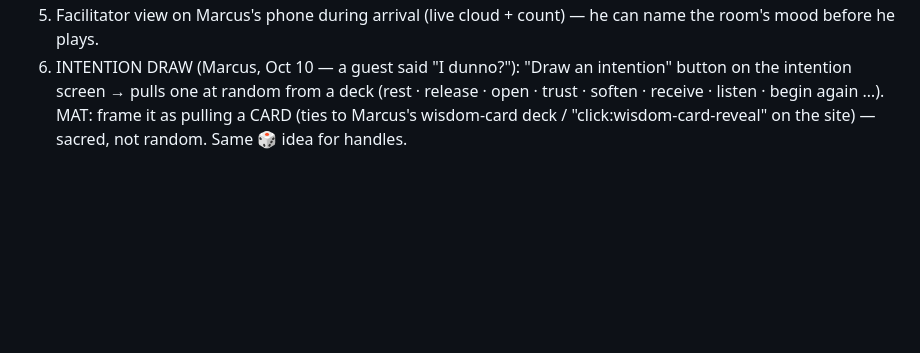
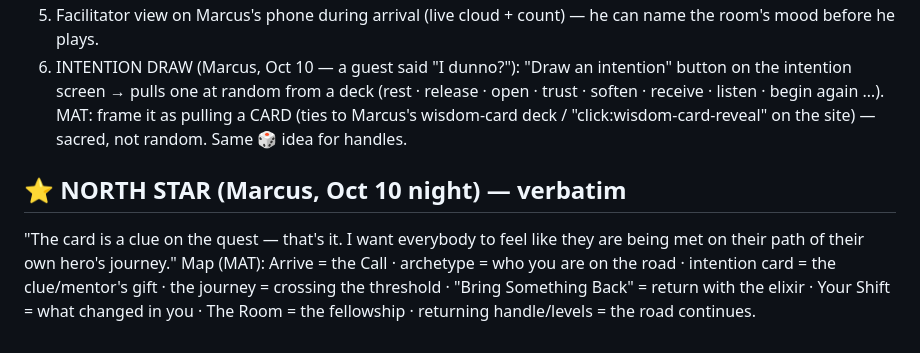
Before and after one commit to MATERIAAURELIA/earth-harmony-portal, a Markdown page: NEXT.md, the part around the change. Rendered like a GitHub page; blank space fills up the shorter version.

Commit message:
north star: hero's journey

```diff
--- a/NEXT.md
+++ b/NEXT.md
@@ -27,3 +27,7 @@ In the Room view + follow-up email: the handles + which archetypes showed up (e.
 4. Party screen opening the Room view (archetypes + handles).
 5. Facilitator view on Marcus's phone during arrival (live cloud + count) — he can name the room's mood before he plays.
 6. INTENTION DRAW (Marcus, Oct 10 — a guest said "I dunno?"): "Draw an intention" button on the intention screen → pulls one at random from a deck (rest · release · open · trust · soften · receive · listen · begin again …). MAT: frame it as pulling a CARD (ties to Marcus's wisdom-card deck / "click:wisdom-card-reveal" on the site) — sacred, not random. Same 🎲 idea for handles.
+
+## ⭐ NORTH STAR (Marcus, Oct 10 night) — verbatim
+"The card is a clue on the quest — that's it. I want everybody to feel like they are being met on their path of their own hero's journey."
+Map (MAT): Arrive = the Call · archetype = who you are on the road · intention card = the clue/mentor's gift · the journey = crossing the threshold · "Bring Something Back" = return with the elixir · Your Shift = what changed in you · The Room = the fellowship · returning handle/levels = the road continues.
```
